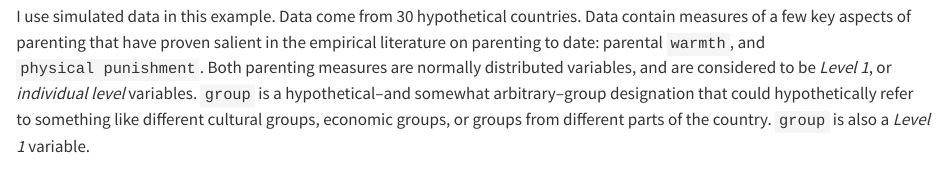
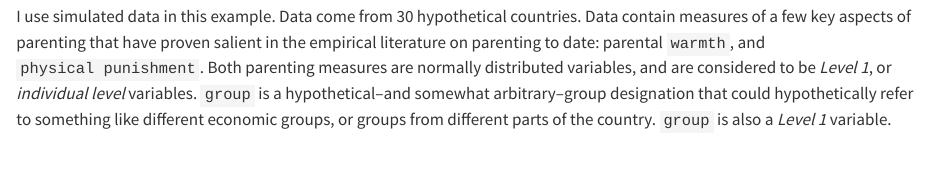
Before and after one commit to agrogan1/multilevel-thinking, a Quarto document (simulated-multi-country-data.qmd): the page in a window 1100 px wide, from 650 px down. Rendered offline with R 4.5, knitr and Pandoc in place of Quarto, with nearby package versions.

Commit message:
a minor correction

````diff
--- a/simulated-multi-country-data.qmd
+++ b/simulated-multi-country-data.qmd
@@ -23,7 +23,7 @@ knitr::include_graphics("world.png")
 
 ```
 
-I use simulated data in this example. Data come from 30 hypothetical countries. Data contain measures of a few key aspects of parenting that have proven salient in the empirical literature on parenting to date: parental `warmth`, and `physical punishment`. Both parenting measures are normally distributed variables, and are considered to be *Level 1*, or *individual level* variables. `group` is a hypothetical--and somewhat arbitrary--group designation that could hypothetically refer to something like different cultural groups, economic groups, or groups from different parts of the country. `group` is also a *Level 1* variable.
+I use simulated data in this example. Data come from 30 hypothetical countries. Data contain measures of a few key aspects of parenting that have proven salient in the empirical literature on parenting to date: parental `warmth`, and `physical punishment`. Both parenting measures are normally distributed variables, and are considered to be *Level 1*, or *individual level* variables. `group` is a hypothetical--and somewhat arbitrary--group designation that could hypothetically refer to something like different economic groups, or groups from different parts of the country. `group` is also a *Level 1* variable.
 
 `HDI` is a measure of the *Human Development Index* [@UNDPHDI], and is measured at the *country level*, or *Level 2*. (I discuss more in depth thinking about levels of the data in @sec-levels.)
 
````
